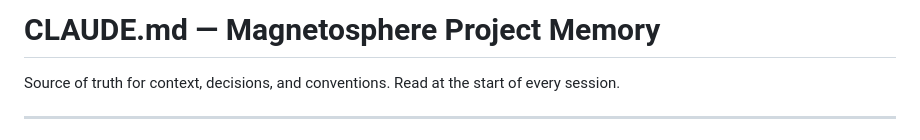
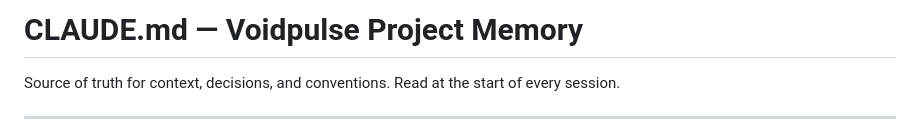
Before and after one commit to haidmoham/magnetosphere, a Markdown page: CLAUDE.md, the part around the change. Drawn GitHub-style.

Commit message:
Rename project: Magnetosphere → Voidpulse in CLAUDE.md
Co-Authored-By: Claude Sonnet 4.6 <noreply@anthropic.com>

```diff
--- a/CLAUDE.md
+++ b/CLAUDE.md
@@ -1,4 +1,4 @@
-# CLAUDE.md — Magnetosphere Project Memory
+# CLAUDE.md — Voidpulse Project Memory
 
 Source of truth for context, decisions, and conventions. Read at the start of every session.
 
```
